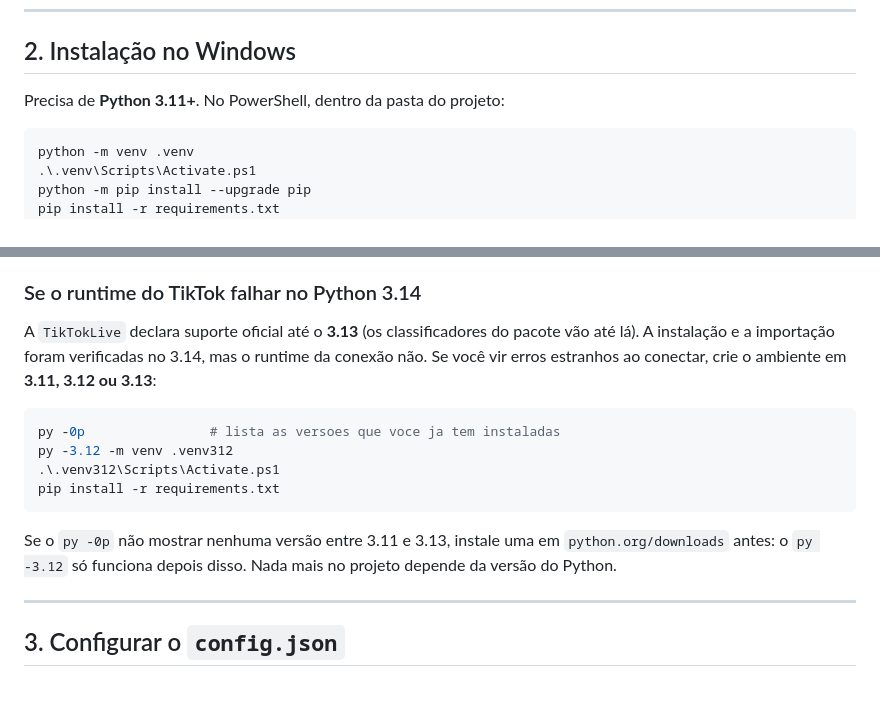
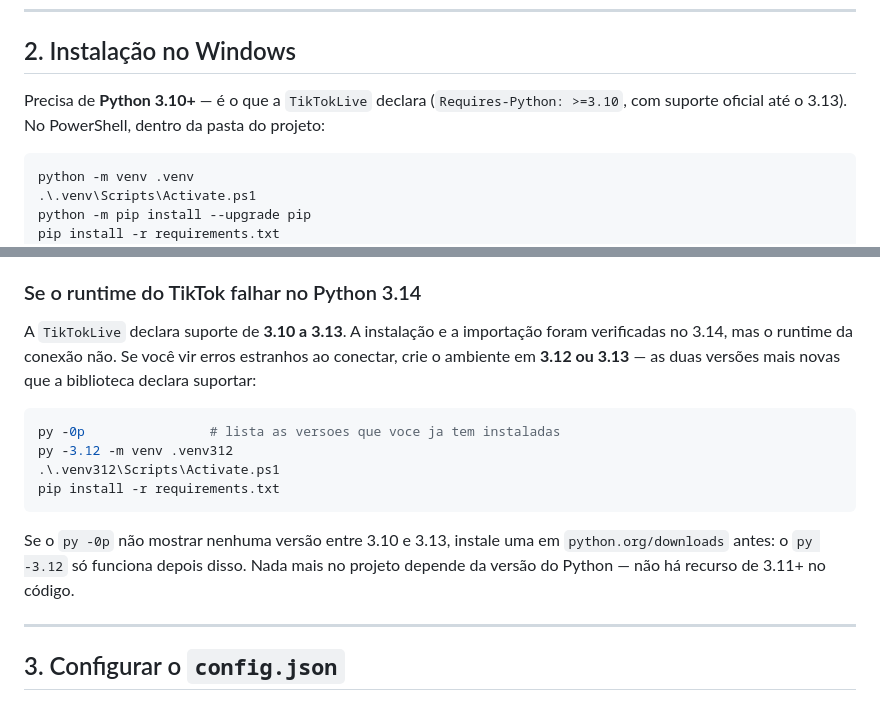
Before and after one commit to Leozinnh/tiktok-live-game, a Markdown page: README.md, 2 parts joined by grey strips. GitHub-like rendering.

Commit message:
Corrige a versao minima de Python no README para 3.10
A TikTokLive declara Requires-Python >=3.10, com classifiers ate 3.13; o README dizia 3.11+ sem base. Conferido tambem que o projeto nao usa nenhum recurso exclusivo de 3.11+.

Co-Authored-By: Claude Code <noreply@anthropic.com>

````diff
--- a/README.md
+++ b/README.md
@@ -55,7 +55,8 @@ rodar `python main.py` e nada mais muda.
 
 ## 2. Instalação no Windows
 
-Precisa de **Python 3.11+**. No PowerShell, dentro da pasta do projeto:
+Precisa de **Python 3.10+** — é o que a `TikTokLive` declara (`Requires-Python: >=3.10`, com
+suporte oficial até o 3.13). No PowerShell, dentro da pasta do projeto:
 
 ```powershell
 python -m venv .venv
@@ -74,9 +75,9 @@ pip install -r requirements.txt
 
 ### Se o runtime do TikTok falhar no Python 3.14
 
-A `TikTokLive` declara suporte oficial até o **3.13** (os classificadores do pacote vão até lá).
-A instalação e a importação foram verificadas no 3.14, mas o runtime da conexão não. Se você vir
-erros estranhos ao conectar, crie o ambiente em **3.11, 3.12 ou 3.13**:
+A `TikTokLive` declara suporte de **3.10 a 3.13**. A instalação e a importação foram verificadas
+no 3.14, mas o runtime da conexão não. Se você vir erros estranhos ao conectar, crie o ambiente
+em **3.12 ou 3.13** — as duas versões mais novas que a biblioteca declara suportar:
 
 ```powershell
 py -0p                # lista as versoes que voce ja tem instaladas
@@ -85,8 +86,9 @@ py -3.12 -m venv .venv312
 pip install -r requirements.txt
 ```
 
-Se o `py -0p` não mostrar nenhuma versão entre 3.11 e 3.13, instale uma em `python.org/downloads`
-antes: o `py -3.12` só funciona depois disso. Nada mais no projeto depende da versão do Python.
+Se o `py -0p` não mostrar nenhuma versão entre 3.10 e 3.13, instale uma em `python.org/downloads`
+antes: o `py -3.12` só funciona depois disso. Nada mais no projeto depende da versão do Python —
+não há recurso de 3.11+ no código.
 
 ---
 
````
